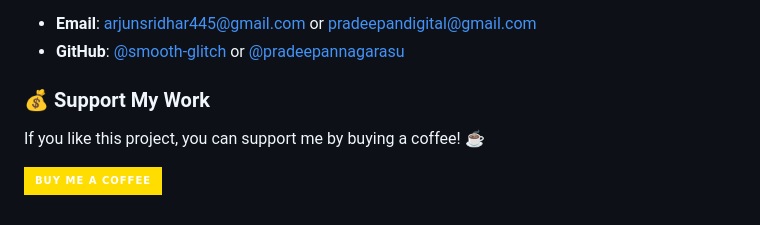
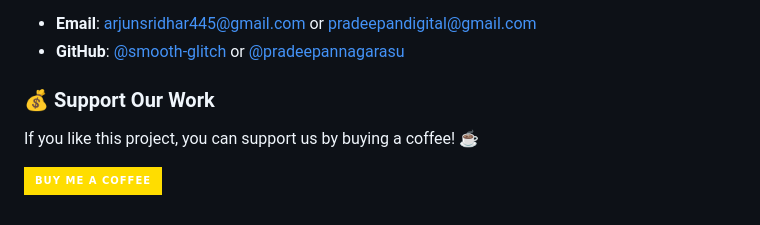
Before and after one commit to smooth-glitch/chatbot-django, a Markdown page: README.md, the part around the change. GitHub-like rendering; badges without logos.

```diff
--- a/README.md
+++ b/README.md
@@ -235,8 +235,8 @@ For any questions or suggestions, feel free to reach out:
 - **Email**: arjunsridhar445@gmail.com or pradeepandigital@gmail.com
 - **GitHub**: [@smooth-glitch](https://github.com/smooth-glitch) or [@pradeepannagarasu](https://github.com/pradeepannagarasu)
 
-### 💰 Support My Work
+### 💰 Support Our Work
 
-If you like this project, you can support me by buying a coffee! ☕
+If you like this project, you can support us by buying a coffee! ☕
 
 [![BuyMeACoffee](https://img.shields.io/badge/Buy%20Me%20a%20Coffee-ffdd00?style=for-the-badge&logo=buy-me-a-coffee&logoColor=black)](https://buymeacoffee.com/smoothglitch)
```
